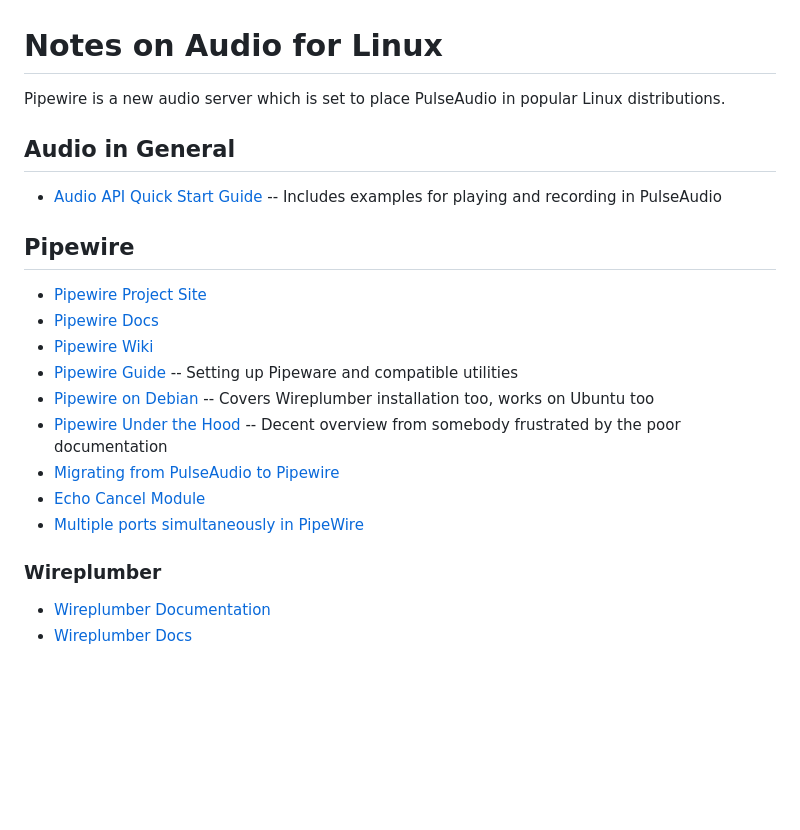
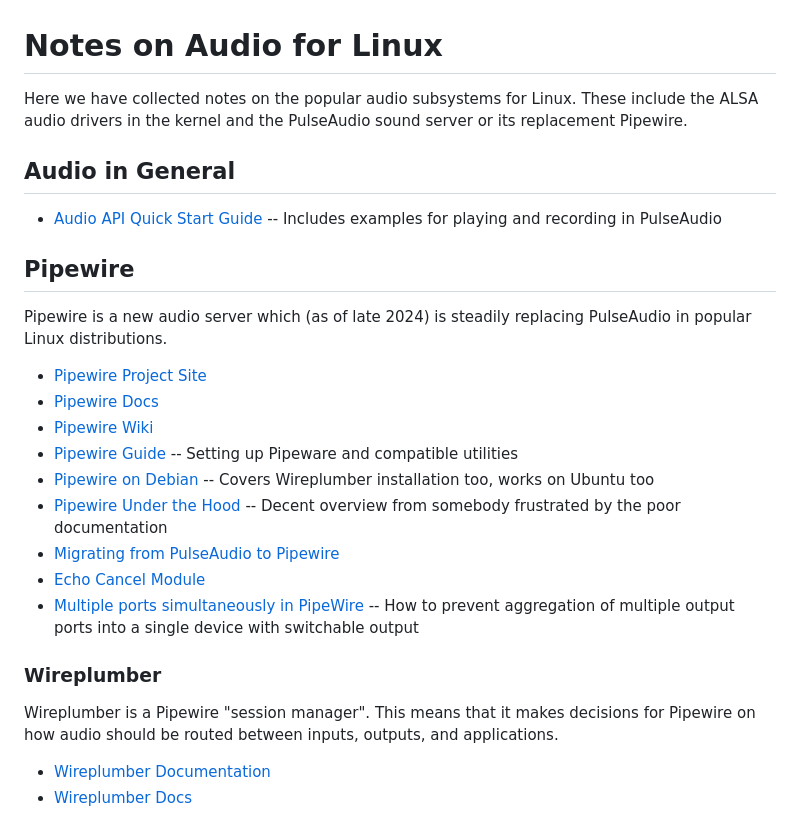
Before and after one commit to david672orford/pub-tools, a Markdown page: docs/notes-on-audio.md, the part around the change. Drawn GitHub-style; blank space fills up the shorter version.

Commit message:
docs: audio notes

```diff
--- a/docs/notes-on-audio.md
+++ b/docs/notes-on-audio.md
@@ -1,13 +1,17 @@
 # Notes on Audio for Linux
 
-Pipewire is a new audio server which is set to place PulseAudio in popular
-Linux distributions.
+Here we have collected notes on the popular audio subsystems for Linux. These include
+the ALSA audio drivers in the kernel and the PulseAudio sound server or its replacement
+Pipewire.
 
 ## Audio in General
 
 * [Audio API Quick Start Guide](https://habr.com/en/articles/663352/) -- Includes examples for playing and recording in PulseAudio
 
 ## Pipewire
+
+Pipewire is a new audio server which (as of late 2024) is steadily replacing
+PulseAudio in popular Linux distributions.
 
 * [Pipewire Project Site](https://www.pipewire.org/)
 * [Pipewire Docs](https://pipewire.pages.freedesktop.org/pipewire/)
@@ -17,9 +21,12 @@ Linux distributions.
 * [Pipewire Under the Hood](https://venam.nixers.net/blog/unix/2021/06/23/pipewire-under-the-hood.html) -- Decent overview from somebody frustrated by the poor documentation
 * [Migrating from PulseAudio to Pipewire](https://gitlab.freedesktop.org/pipewire/pipewire/-/wikis/Migrate-PulseAudio)
 * [Echo Cancel Module](https://docs.pipewire.org/page_module_echo_cancel.html)
-* [Multiple ports simultaneously in PipeWire](https://denilson.sa.nom.br/blog/2023-11-10/pipewire-multiple-ports)
+* [Multiple ports simultaneously in PipeWire](https://denilson.sa.nom.br/blog/2023-11-10/pipewire-multiple-ports) -- How to prevent aggregation of multiple output ports into a single device with switchable output
 
 ### Wireplumber
+
+Wireplumber is a Pipewire "session manager". This means that it makes decisions for Pipewire
+on how audio should be routed between inputs, outputs, and applications.
 
 * [Wireplumber Documentation](https://pipewire.pages.freedesktop.org/wireplumber/)
 * [Wireplumber Docs](https://pipewire.pages.freedesktop.org/wireplumber/index.html)
```
